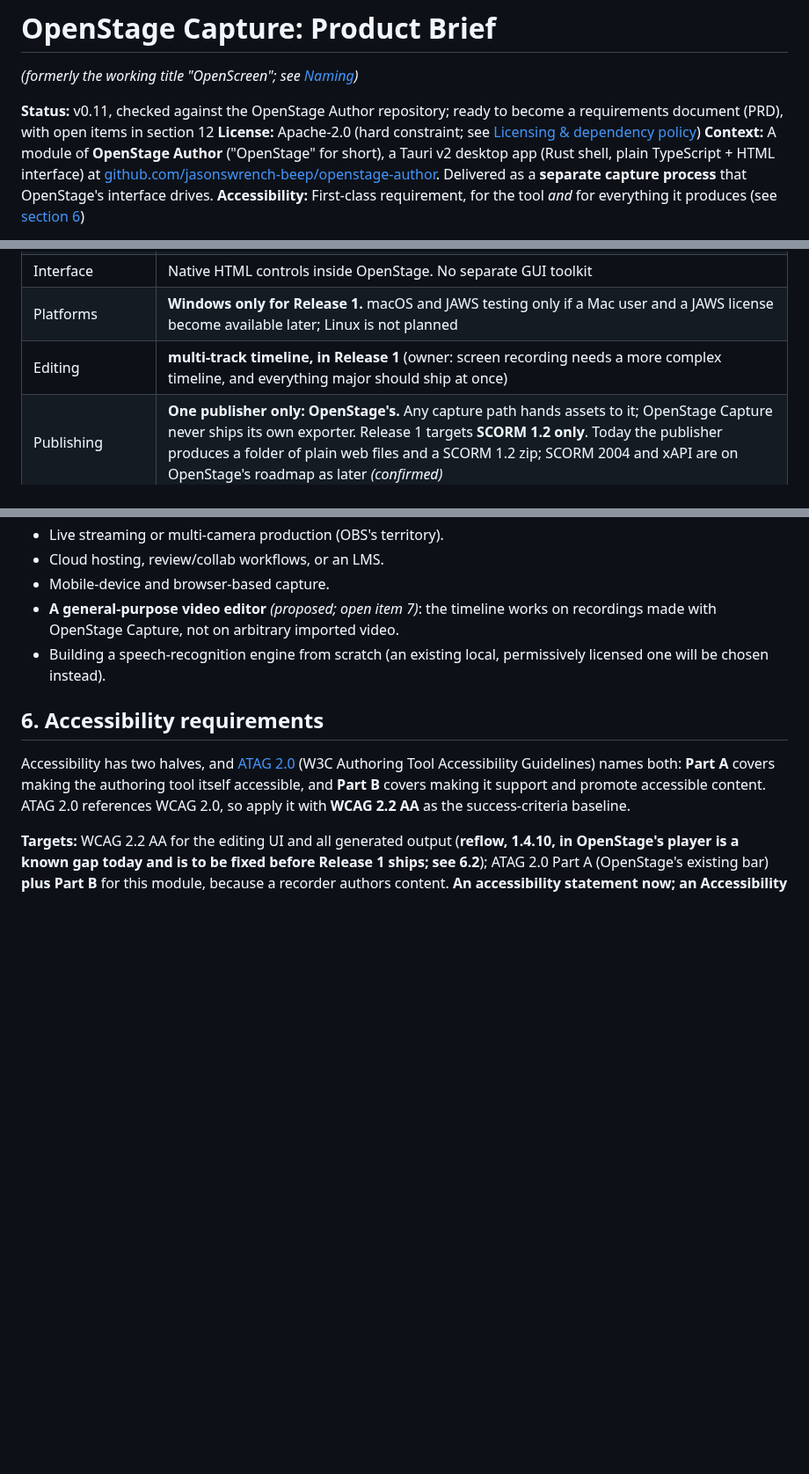
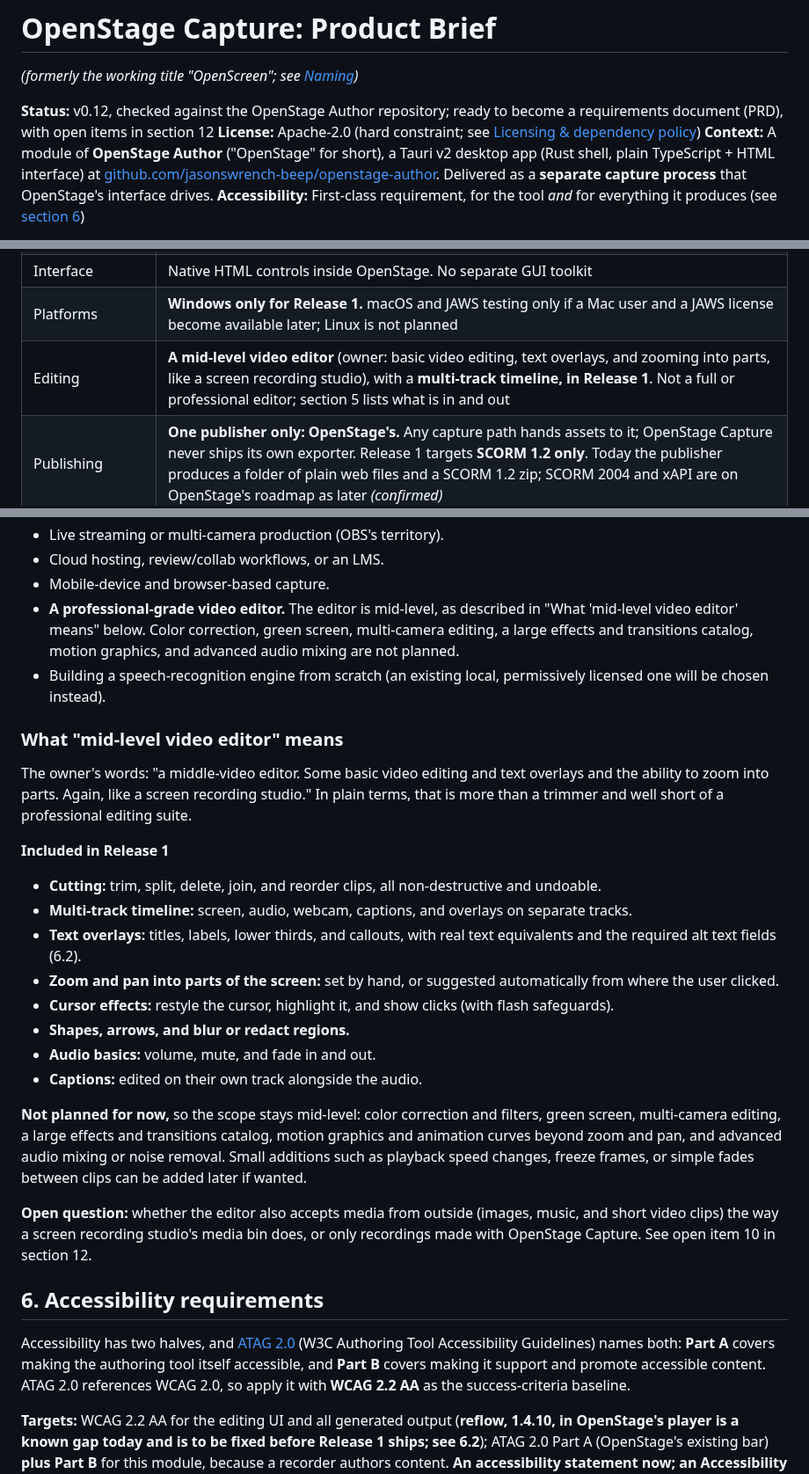
Before and after one commit to jasonswrench-beep/claude-test, a Markdown page: docs/product-brief.md, 3 parts joined by grey strips. Shown at 88% size. Rendered like a GitHub page; blank space fills up the shorter version.

```diff
--- a/docs/product-brief.md
+++ b/docs/product-brief.md
@@ -2,7 +2,7 @@
 
 *(formerly the working title "OpenScreen"; see [Naming](#13-naming))*
 
-**Status:** v0.11, checked against the OpenStage Author repository; ready to become a requirements document (PRD), with open items in section 12
+**Status:** v0.12, checked against the OpenStage Author repository; ready to become a requirements document (PRD), with open items in section 12
 **License:** Apache-2.0 (hard constraint; see [Licensing & dependency policy](#7-licensing--dependency-policy))
 **Context:** A module of **OpenStage Author** ("OpenStage" for short), a Tauri v2 desktop app (Rust shell, plain TypeScript + HTML interface) at [github.com/jasonswrench-beep/openstage-author](https://github.com/jasonswrench-beep/openstage-author). Delivered as a **separate capture process** that OpenStage's interface drives.
 **Accessibility:** First-class requirement, for the tool *and* for everything it produces (see [section 6](#6-accessibility-requirements))
@@ -25,7 +25,7 @@
 | Process model | Separate process with **no interface of its own**. OpenStage's UI and global hotkeys drive it; JSON on stdout; the same launch pattern OpenStage already uses for `publish.ts`, `narrate.py`, and `validate.py`, extended so a live recording can be controlled (9.1) |
 | Interface | Native HTML controls inside OpenStage. No separate GUI toolkit |
 | Platforms | **Windows only for Release 1.** macOS and JAWS testing only if a Mac user and a JAWS license become available later; Linux is not planned |
-| Editing | **multi-track timeline, in Release 1** (owner: screen recording needs a more complex timeline, and everything major should ship at once) |
+| Editing | **A mid-level video editor** (owner: basic video editing, text overlays, and zooming into parts, like a screen recording studio), with a **multi-track timeline, in Release 1**. Not a full or professional editor; section 5 lists what is in and out |
 | Publishing | **One publisher only: OpenStage's.** Any capture path hands assets to it; OpenStage Capture never ships its own exporter. Release 1 targets **SCORM 1.2 only**. Today the publisher produces a folder of plain web files and a SCORM 1.2 zip; SCORM 2004 and xAPI are on OpenStage's roadmap as later *(confirmed)* |
 | Narration | Text-first. Audio generation is **download on first use, never bundled** in the installer. Nothing breaks if it is never downloaded |
 | Speech | Local only, permissive licenses only |
@@ -105,8 +105,26 @@ Three ideas drive the design:
 - Live streaming or multi-camera production (OBS's territory).
 - Cloud hosting, review/collab workflows, or an LMS.
 - Mobile-device and browser-based capture.
-- **A general-purpose video editor** *(proposed; open item 7)*: the timeline works on recordings made with OpenStage Capture, not on arbitrary imported video.
+- **A professional-grade video editor.** The editor is mid-level, as described in "What 'mid-level video editor' means" below. Color correction, green screen, multi-camera editing, a large effects and transitions catalog, motion graphics, and advanced audio mixing are not planned.
 - Building a speech-recognition engine from scratch (an existing local, permissively licensed one will be chosen instead).
+
+### What "mid-level video editor" means
+
+The owner's words: "a middle-video editor. Some basic video editing and text overlays and the ability to zoom into parts. Again, like a screen recording studio." In plain terms, that is more than a trimmer and well short of a professional editing suite.
+
+**Included in Release 1**
+- **Cutting:** trim, split, delete, join, and reorder clips, all non-destructive and undoable.
+- **Multi-track timeline:** screen, audio, webcam, captions, and overlays on separate tracks.
+- **Text overlays:** titles, labels, lower thirds, and callouts, with real text equivalents and the required alt text fields (6.2).
+- **Zoom and pan into parts of the screen:** set by hand, or suggested automatically from where the user clicked.
+- **Cursor effects:** restyle the cursor, highlight it, and show clicks (with flash safeguards).
+- **Shapes, arrows, and blur or redact regions.**
+- **Audio basics:** volume, mute, and fade in and out.
+- **Captions:** edited on their own track alongside the audio.
+
+**Not planned for now,** so the scope stays mid-level: color correction and filters, green screen, multi-camera editing, a large effects and transitions catalog, motion graphics and animation curves beyond zoom and pan, and advanced audio mixing or noise removal. Small additions such as playback speed changes, freeze frames, or simple fades between clips can be added later if wanted.
+
+**Open question:** whether the editor also accepts media from outside (images, music, and short video clips) the way a screen recording studio's media bin does, or only recordings made with OpenStage Capture. See open item 10 in section 12.
 
 ## 6. Accessibility requirements
 
```
Also changed, not shown: other parts of docs/product-brief.md (+11 -7 lines).
